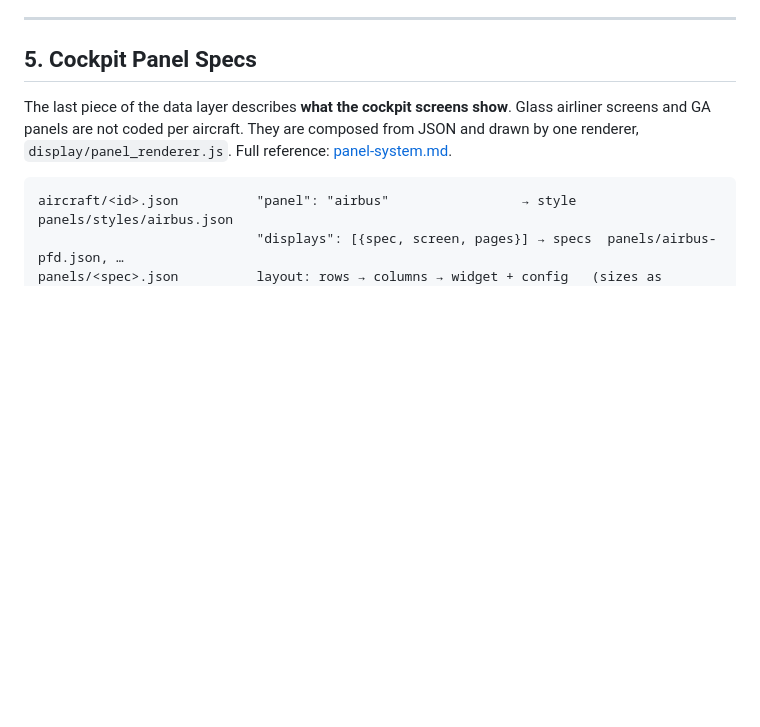
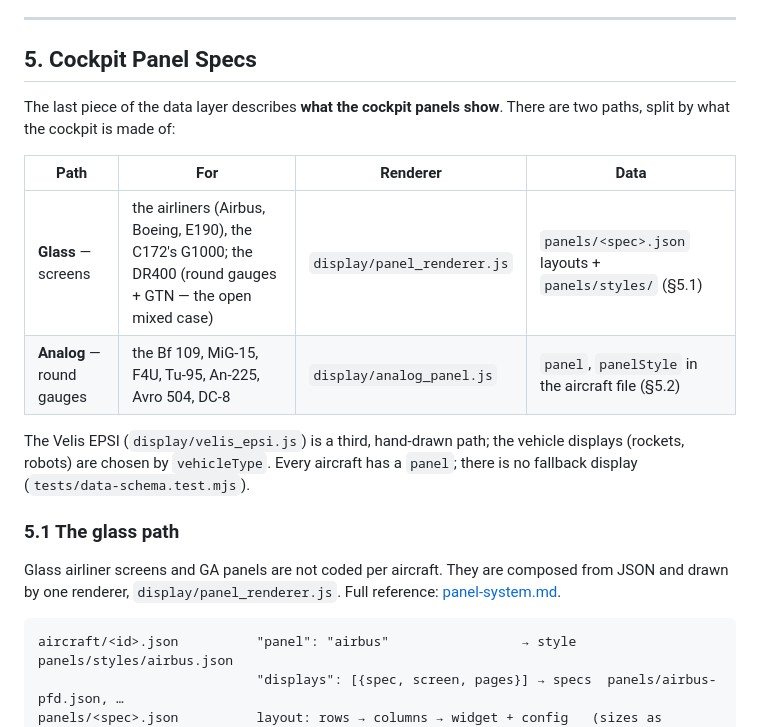
Before and after one commit to ghtomcat/opensim, a Markdown page: docs/architecture.md, the part around one of its changes. GitHub-like rendering; blank space fills up the shorter version.

```diff
--- a/docs/architecture.md
+++ b/docs/architecture.md
@@ -472,8 +473,21 @@ Reference data shared by both layers lives in `data/`; terrain elevation is a
 
 ## 5. Cockpit Panel Specs
 
-The last piece of the data layer describes **what the cockpit screens show**. Glass
-airliner screens and GA panels are not coded per aircraft. They are composed from
+The last piece of the data layer describes **what the cockpit panels show**. There are
+two paths, split by what the cockpit is made of:
+
+| Path | For | Renderer | Data |
+|---|---|---|---|
+| **Glass** — screens | the airliners (Airbus, Boeing, E190), the C172's G1000; the DR400 (round gauges + GTN — the open mixed case) | `display/panel_renderer.js` | `panels/<spec>.json` layouts + `panels/styles/` (§5.1) |
+| **Analog** — round gauges | the Bf 109, MiG-15, F4U, Tu-95, An-225, Avro 504, DC-8 | `display/analog_panel.js` | `panel`, `panelStyle` in the aircraft file (§5.2) |
+
+The Velis EPSI (`display/velis_epsi.js`) is a third, hand-drawn path; the vehicle
+displays (rockets, robots) are chosen by `vehicleType`. Every aircraft has a `panel`;
+there is no fallback display (`tests/data-schema.test.mjs`).
+
+### 5.1 The glass path
+
+Glass airliner screens and GA panels are not coded per aircraft. They are composed from
 JSON and drawn by one renderer, `display/panel_renderer.js`. Full reference:
 [panel-system.md](panel-system.md).
 
```
Also changed, not shown: other parts of docs/architecture.md (+45 -8 lines).
